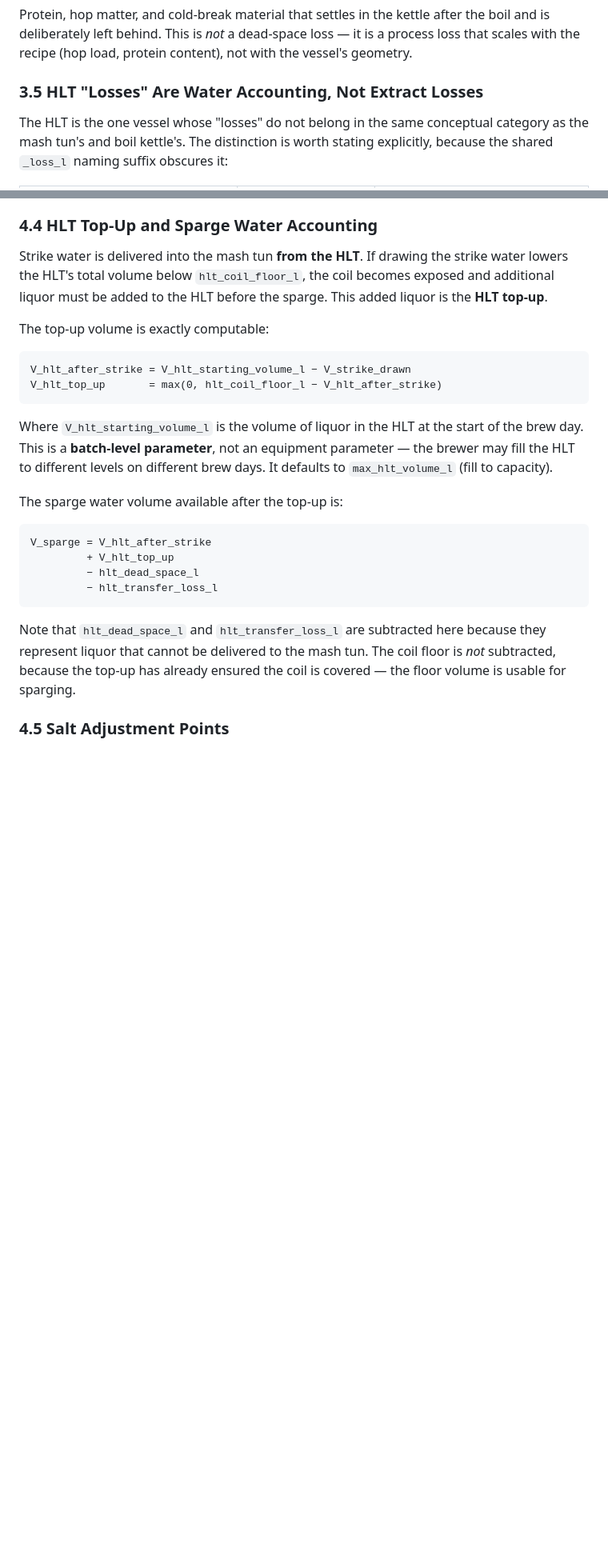
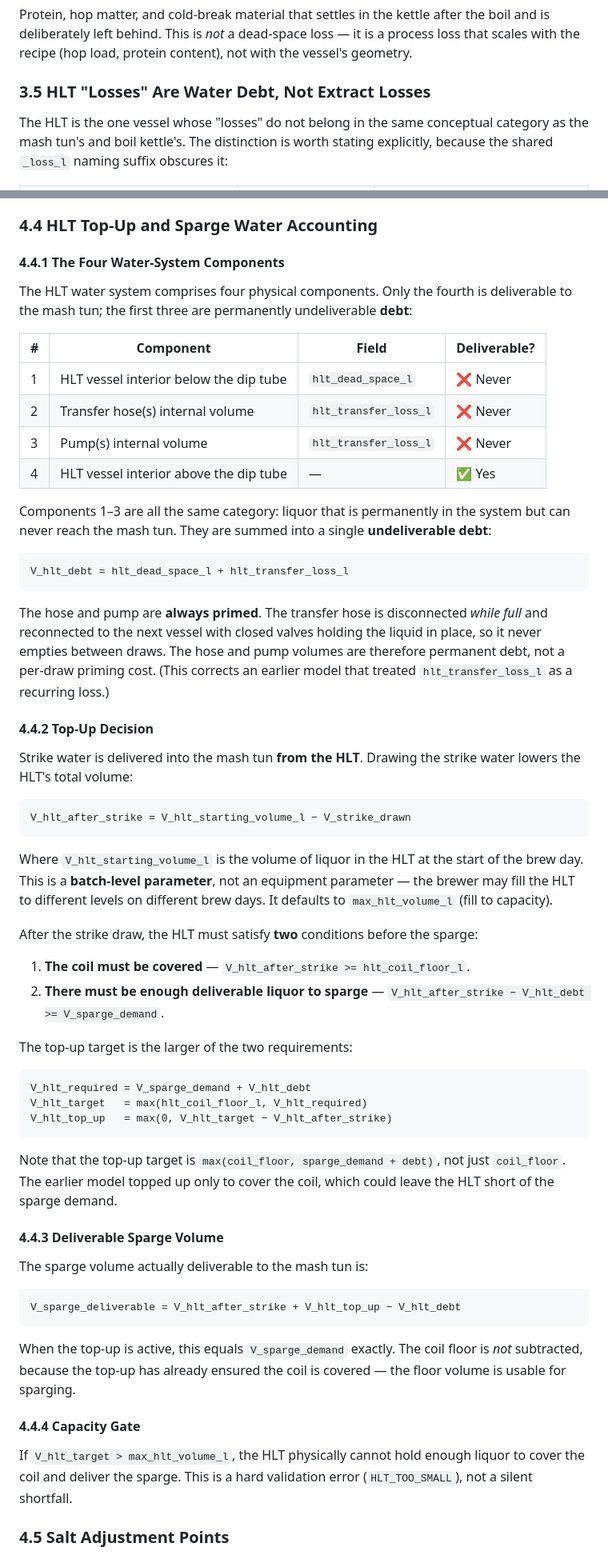
Before and after one commit to leebsmith/brewing-calculator, a Markdown page: plans/vessel-loss-model.md, 2 parts joined by grey strips. Shown at 80% size. Rendered like a GitHub page; blank space fills up the shorter version.

Commit message:
docs: reframe HLT undeliverable volume as debt in vessel loss model
Co-authored-by: aider (deepseek/deepseek-chat) <aider@aider.chat>

````diff
--- a/plans/vessel-loss-model.md
+++ b/plans/vessel-loss-model.md
@@ -77,7 +77,7 @@ the boil and is deliberately left behind. This is *not* a dead-space loss — it
 is a process loss that scales with the recipe (hop load, protein content), not
 with the vessel's geometry.
 
-### 3.5 HLT "Losses" Are Water Accounting, Not Extract Losses
+### 3.5 HLT "Losses" Are Water Debt, Not Extract Losses
 
 The HLT is the one vessel whose "losses" do not belong in the same conceptual
 category as the mash tun's and boil kettle's. The distinction is worth stating
@@ -175,16 +182,40 @@ appear in any wort mass balance, because HLT liquor is water, not wort.
 
 ### 4.4 HLT Top-Up and Sparge Water Accounting
 
-Strike water is delivered into the mash tun **from the HLT**. If drawing the
-strike water lowers the HLT's total volume below `hlt_coil_floor_l`, the coil
-becomes exposed and additional liquor must be added to the HLT before the
-sparge. This added liquor is the **HLT top-up**.
+#### 4.4.1 The Four Water-System Components
 
-The top-up volume is exactly computable:
+The HLT water system comprises four physical components. Only the fourth is
+deliverable to the mash tun; the first three are permanently undeliverable
+**debt**:
+
+| # | Component | Field | Deliverable? |
+|---|---|---|---|
+| 1 | HLT vessel interior below the dip tube | `hlt_dead_space_l` | ❌ Never |
+| 2 | Transfer hose(s) internal volume | `hlt_transfer_loss_l` | ❌ Never |
+| 3 | Pump(s) internal volume | `hlt_transfer_loss_l` | ❌ Never |
+| 4 | HLT vessel interior above the dip tube | — | ✅ Yes |
+
+Components 1–3 are all the same category: liquor that is permanently in the
+system but can never reach the mash tun. They are summed into a single
+**undeliverable debt**:
+
+```
+V_hlt_debt = hlt_dead_space_l + hlt_transfer_loss_l
+```
+
+The hose and pump are **always primed**. The transfer hose is disconnected
+*while full* and reconnected to the next vessel with closed valves holding the
+liquid in place, so it never empties between draws. The hose and pump volumes
+are therefore permanent debt, not a per-draw priming cost. (This corrects an
+earlier model that treated `hlt_transfer_loss_l` as a recurring loss.)
+
+#### 4.4.2 Top-Up Decision
+
+Strike water is delivered into the mash tun **from the HLT**. Drawing the
+strike water lowers the HLT's total volume:
 
 ```
 V_hlt_after_strike = V_hlt_starting_volume_l − V_strike_drawn
-V_hlt_top_up       = max(0, hlt_coil_floor_l − V_hlt_after_strike)
 ```
 
 Where `V_hlt_starting_volume_l` is the volume of liquor in the HLT at the
@@ -192,19 +223,42 @@ start of the brew day. This is a **batch-level parameter**, not an equipment
 parameter — the brewer may fill the HLT to different levels on different brew
 days. It defaults to `max_hlt_volume_l` (fill to capacity).
 
-The sparge water volume available after the top-up is:
+After the strike draw, the HLT must satisfy **two** conditions before the
+sparge:
+
+1. **The coil must be covered** — `V_hlt_after_strike >= hlt_coil_floor_l`.
+2. **There must be enough deliverable liquor to sparge** —
+   `V_hlt_after_strike − V_hlt_debt >= V_sparge_demand`.
+
+The top-up target is the larger of the two requirements:
 
 ```
-V_sparge = V_hlt_after_strike
-         + V_hlt_top_up
-         − hlt_dead_space_l
-         − hlt_transfer_loss_l
+V_hlt_required = V_sparge_demand + V_hlt_debt
+V_hlt_target   = max(hlt_coil_floor_l, V_hlt_required)
+V_hlt_top_up   = max(0, V_hlt_target − V_hlt_after_strike)
 ```
 
-Note that `hlt_dead_space_l` and `hlt_transfer_loss_l` are subtracted here
-because they represent liquor that cannot be delivered to the mash tun. The
-coil floor is *not* subtracted, because the top-up has already ensured the
-coil is covered — the floor volume is usable for sparging.
+Note that the top-up target is `max(coil_floor, sparge_demand + debt)`, not
+just `coil_floor`. The earlier model topped up only to cover the coil, which
+could leave the HLT short of the sparge demand.
+
+#### 4.4.3 Deliverable Sparge Volume
+
+The sparge volume actually deliverable to the mash tun is:
+
+```
+V_sparge_deliverable = V_hlt_after_strike + V_hlt_top_up − V_hlt_debt
+```
+
+When the top-up is active, this equals `V_sparge_demand` exactly. The coil
+floor is *not* subtracted, because the top-up has already ensured the coil is
+covered — the floor volume is usable for sparging.
+
+#### 4.4.4 Capacity Gate
+
+If `V_hlt_target > max_hlt_volume_l`, the HLT physically cannot hold enough
+liquor to cover the coil and deliver the sparge. This is a hard validation
+error (`HLT_TOO_SMALL`), not a silent shortfall.
 
 ### 4.5 Salt Adjustment Points
 
````
Also changed, not shown: other parts of plans/vessel-loss-model.md (+33 -19 lines).
